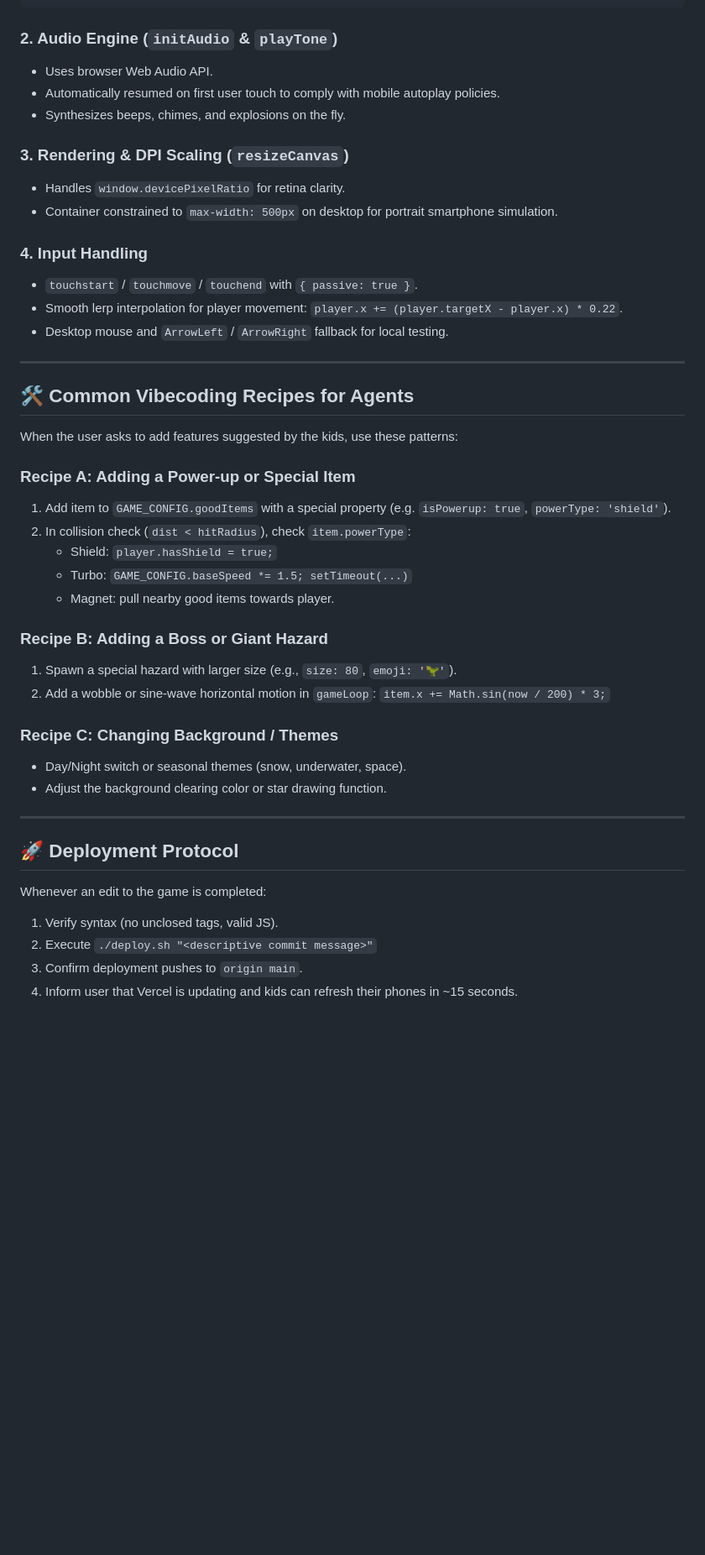
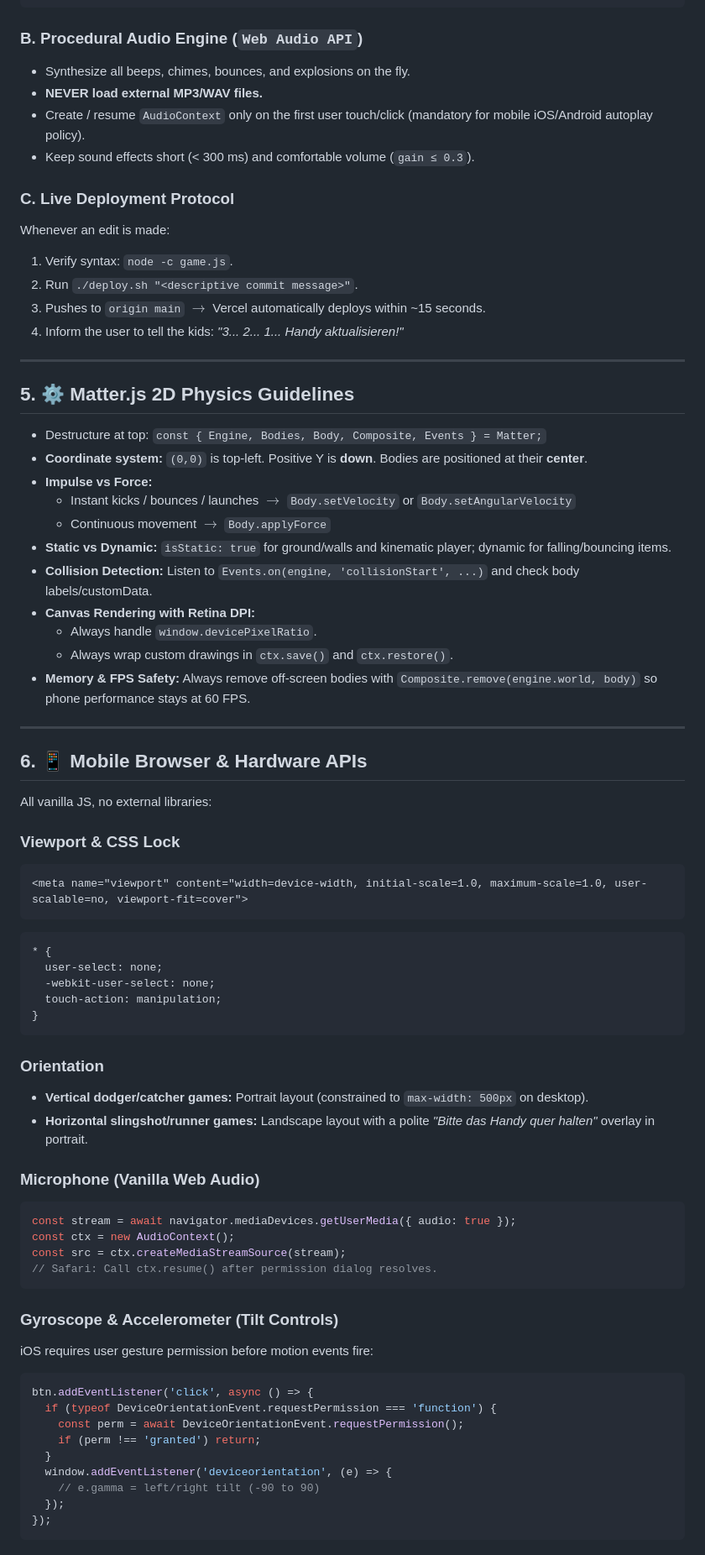
Before and after one commit to felixinberlin/Jugendklub-Lieberose, a Markdown page: AGENTS.md, the part around one of its changes. Shown at 84% size. Drawn GitHub-style; blank space fills up the shorter version.

Commit message:
docs: merge and harmonize AGENTS.md guidelines

````diff
--- a/AGENTS.md
+++ b/AGENTS.md
@@ -68,48 +79,76 @@ const GAME_CONFIG = {
 };
 ```
 
-### 2. Audio Engine (`initAudio` & `playTone`)
-- Uses browser Web Audio API.
-- Automatically resumed on first user touch to comply with mobile autoplay policies.
-- Synthesizes beeps, chimes, and explosions on the fly.
+### B. Procedural Audio Engine (`Web Audio API`)
+- Synthesize all beeps, chimes, bounces, and explosions on the fly.
+- **NEVER load external MP3/WAV files.**
+- Create / resume `AudioContext` only on the first user touch/click (mandatory for mobile iOS/Android autoplay policy).
+- Keep sound effects short (< 300 ms) and comfortable volume (`gain ≤ 0.3`).
 
-### 3. Rendering & DPI Scaling (`resizeCanvas`)
-- Handles `window.devicePixelRatio` for retina clarity.
-- Container constrained to `max-width: 500px` on desktop for portrait smartphone simulation.
-
-### 4. Input Handling
-- `touchstart` / `touchmove` / `touchend` with `{ passive: true }`.
-- Smooth lerp interpolation for player movement: `player.x += (player.targetX - player.x) * 0.22`.
-- Desktop mouse and `ArrowLeft` / `ArrowRight` fallback for local testing.
+### C. Live Deployment Protocol
+Whenever an edit is made:
+1. Verify syntax: `node -c game.js`.
+2. Run `./deploy.sh "<descriptive commit message>"`.
+3. Pushes to `origin main` $\rightarrow$ Vercel automatically deploys within ~15 seconds.
+4. Inform the user to tell the kids: *"3... 2... 1... Handy aktualisieren!"*
 
 ---
 
-## 🛠️ Common Vibecoding Recipes for Agents
+## 5. ⚙️ Matter.js 2D Physics Guidelines
 
-When the user asks to add features suggested by the kids, use these patterns:
-
-### Recipe A: Adding a Power-up or Special Item
-1. Add item to `GAME_CONFIG.goodItems` with a special property (e.g. `isPowerup: true`, `powerType: 'shield'`).
-2. In collision check (`dist < hitRadius`), check `item.powerType`:
-   - Shield: `player.hasShield = true;`
-   - Turbo: `GAME_CONFIG.baseSpeed *= 1.5; setTimeout(...)`
-   - Magnet: pull nearby good items towards player.
-
-### Recipe B: Adding a Boss or Giant Hazard
-1. Spawn a special hazard with larger size (e.g., `size: 80`, `emoji: '🦖'`).
-2. Add a wobble or sine-wave horizontal motion in `gameLoop`:
-   `item.x += Math.sin(now / 200) * 3;`
-
-### Recipe C: Changing Background / Themes
-- Day/Night switch or seasonal themes (snow, underwater, space).
-- Adjust the background clearing color or star drawing function.
+- Destructure at top: `const { Engine, Bodies, Body, Composite, Events } = Matter;`
+- **Coordinate system:** `(0,0)` is top-left. Positive Y is **down**. Bodies are positioned at their **center**.
+- **Impulse vs Force:**
+  - Instant kicks / bounces / launches $\rightarrow$ `Body.setVelocity` or `Body.setAngularVelocity`
+  - Continuous movement $\rightarrow$ `Body.applyForce`
+- **Static vs Dynamic:** `isStatic: true` for ground/walls and kinematic player; dynamic for falling/bouncing items.
+- **Collision Detection:** Listen to `Events.on(engine, 'collisionStart', ...)` and check body labels/customData.
+- **Canvas Rendering with Retina DPI:**
+  - Always handle `window.devicePixelRatio`.
+  - Always wrap custom drawings in `ctx.save()` and `ctx.restore()`.
+- **Memory & FPS Safety:** Always remove off-screen bodies with `Composite.remove(engine.world, body)` so phone performance stays at 60 FPS.
 
 ---
 
-## 🚀 Deployment Protocol
+## 6. 📱 Mobile Browser & Hardware APIs
 
-Whenever an edit to the game is completed:
-1. Verify syntax (no unclosed tags, valid JS).
-2. Execute `./deploy.sh "<descriptive commit message>"`
-3. Confirm deployment pushes to `origin main`.
-4. Inform user that Vercel is updating and kids can refresh their phones in ~15 seconds.
+All vanilla JS, no external libraries:
+
+### Viewport & CSS Lock
+```html
+<meta name="viewport" content="width=device-width, initial-scale=1.0, maximum-scale=1.0, user-scalable=no, viewport-fit=cover">
+```
+```css
+* {
+  user-select: none;
+  -webkit-user-select: none;
+  touch-action: manipulation;
+}
+```
+
+### Orientation
+- **Vertical dodger/catcher games:** Portrait layout (constrained to `max-width: 500px` on desktop).
+- **Horizontal slingshot/runner games:** Landscape layout with a polite *"Bitte das Handy quer halten"* overlay in portrait.
+
+### Microphone (Vanilla Web Audio)
+```js
+const stream = await navigator.mediaDevices.getUserMedia({ audio: true });
+const ctx = new AudioContext();
+const src = ctx.createMediaStreamSource(stream);
+// Safari: Call ctx.resume() after permission dialog resolves.
+```
+
+### Gyroscope & Accelerometer (Tilt Controls)
+iOS requires user gesture permission before motion events fire:
+```js
+btn.addEventListener('click', async () => {
+  if (typeof DeviceOrientationEvent.requestPermission === 'function') {
+    const perm = await DeviceOrientationEvent.requestPermission();
+    if (perm !== 'granted') return;
+  }
+  window.addEventListener('deviceorientation', (e) => {
+    // e.gamma = left/right tilt (-90 to 90)
+  });
+});
+```
+
````
Also changed, not shown: other parts of AGENTS.md (+88 -33 lines).
